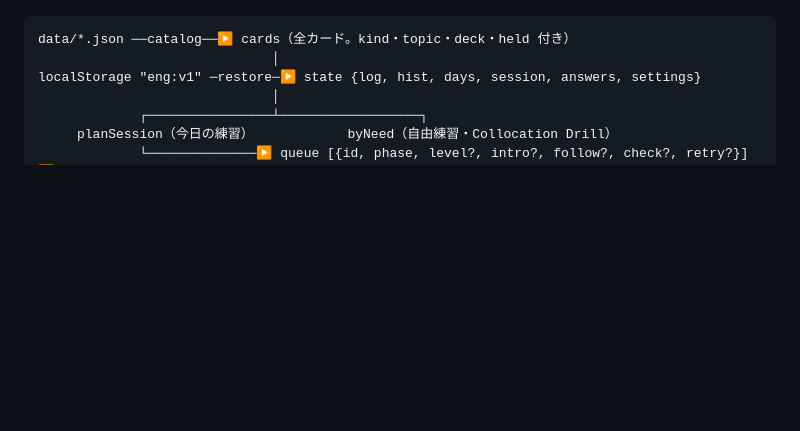
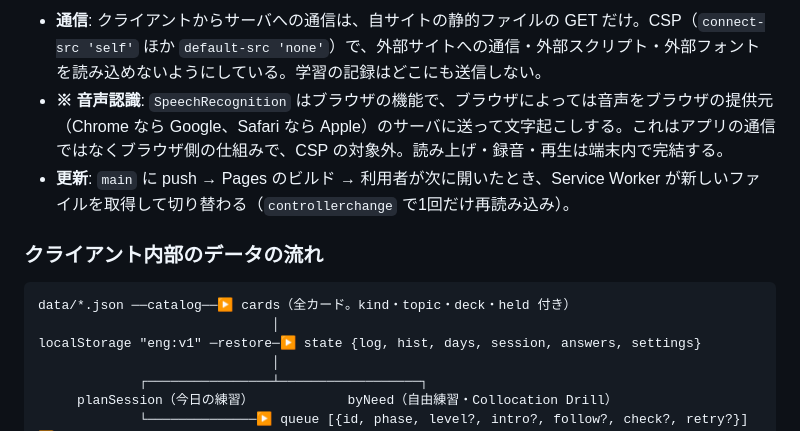
Before and after one commit to hamachu216/english-drill, a Markdown page: CLAUDE.md, the part around one of its changes. Rendered like a GitHub page; blank space fills up the shorter version.

Commit message:
CLAUDE.md: a client–server system diagram (GitHub Pages serves static files; everything else runs in the browser)
Co-Authored-By: Claude Opus 5.5 <noreply@anthropic.com>

````diff
--- a/CLAUDE.md
+++ b/CLAUDE.md
@@ -29,3 +63,8 @@ gh api repos/hamachu216/english-drill/pages/builds/latest --jq '.status+" "+.com
+- **通信**: クライアントからサーバへの通信は、自サイトの静的ファイルの GET だけ。CSP（`connect-src 'self'` ほか `default-src 'none'`）で、外部サイトへの通信・外部スクリプト・外部フォントを読み込めないようにしている。学習の記録はどこにも送信しない。
+- **※ 音声認識**: `SpeechRecognition` はブラウザの機能で、ブラウザによっては音声をブラウザの提供元（Chrome なら Google、Safari なら Apple）のサーバに送って文字起こしする。これはアプリの通信ではなくブラウザ側の仕組みで、CSP の対象外。読み上げ・録音・再生は端末内で完結する。
+- **更新**: `main` に push → Pages のビルド → 利用者が次に開いたとき、Service Worker が新しいファイルを取得して切り替わる（`controllerchange` で1回だけ再読み込み）。
+
+### クライアント内部のデータの流れ
 
 ```
 data/*.json ──catalog──▶ cards（全カード。kind・topic・deck・held 付き）
````
Also changed, not shown: other parts of CLAUDE.md (+35 -1 lines).
